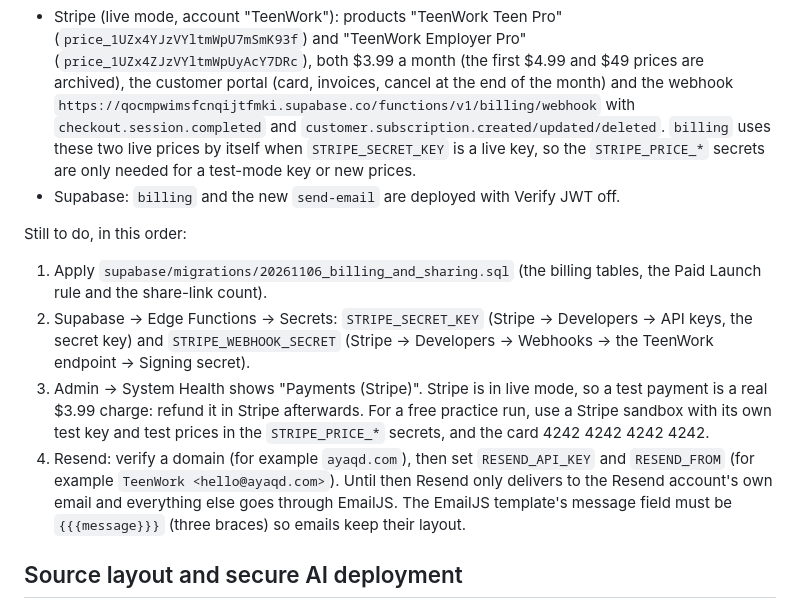
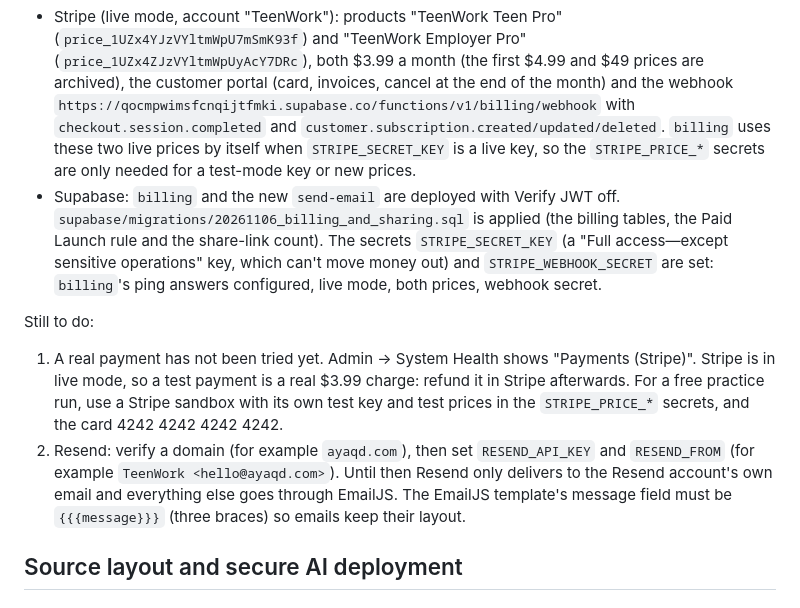
Before and after one commit to ayaqd570/TeenWork, a Markdown page: README.md, the part around one of its changes. Drawn GitHub-style.

Commit message:
README: billing tables and Stripe keys are set up; what is left
Co-Authored-By: Claude Fable 5.2 <noreply@anthropic.com>
Claude-Session: https://claude.ai/code/session_01DScwzMNKZM79VaEvZdWABe

```diff
--- a/README.md
+++ b/README.md
@@ -91,13 +91,11 @@ What is already set up (2026-11-09):
 
 - Stripe (live mode, account "TeenWork"): products "TeenWork Teen Pro" (`price_1UZx4YJzVYltmWpU7mSmK93f`) and "TeenWork Employer Pro" (`price_1UZx4ZJzVYltmWpUyAcY7DRc`), both $3.99 a month (the first $4.99 and $49 prices are archived), the customer portal (card, invoices, cancel at the end of the month) and the webhook `https://qocmpwimsfcnqijtfmki.supabase.co/functions/v1/billing/webhook` with `checkout.session.completed` and `customer.subscription.created/updated/deleted`. `billing` uses these two live prices by itself when `STRIPE_SECRET_KEY` is a live key, so the `STRIPE_PRICE_*` secrets are only needed for a test-mode key or new prices.
-- Supabase: `billing` and the new `send-email` are deployed with Verify JWT off.
+- Supabase: `billing` and the new `send-email` are deployed with Verify JWT off. `supabase/migrations/20261106_billing_and_sharing.sql` is applied (the billing tables, the Paid Launch rule and the share-link count). The secrets `STRIPE_SECRET_KEY` (a "Full access—except sensitive operations" key, which can't move money out) and `STRIPE_WEBHOOK_SECRET` are set: `billing`'s ping answers configured, live mode, both prices, webhook secret.
 
-Still to do, in this order:
+Still to do:
 
-1. Apply `supabase/migrations/20261106_billing_and_sharing.sql` (the billing tables, the Paid Launch rule and the share-link count).
-2. Supabase → Edge Functions → Secrets: `STRIPE_SECRET_KEY` (Stripe → Developers → API keys, the secret key) and `STRIPE_WEBHOOK_SECRET` (Stripe → Developers → Webhooks → the TeenWork endpoint → Signing secret).
-3. Admin → System Health shows "Payments (Stripe)". Stripe is in live mode, so a test payment is a real $3.99 charge: refund it in Stripe afterwards. For a free practice run, use a Stripe sandbox with its own test key and test prices in the `STRIPE_PRICE_*` secrets, and the card 4242 4242 4242 4242.
-4. Resend: verify a domain (for example `ayaqd.com`), then set `RESEND_API_KEY` and `RESEND_FROM` (for example `TeenWork <hello@ayaqd.com>`). Until then Resend only delivers to the Resend account's own email and everything else goes through EmailJS. The EmailJS template's message field must be `{{{message}}}` (three braces) so emails keep their layout.
+1. A real payment has not been tried yet. Admin → System Health shows "Payments (Stripe)". Stripe is in live mode, so a test payment is a real $3.99 charge: refund it in Stripe afterwards. For a free practice run, use a Stripe sandbox with its own test key and test prices in the `STRIPE_PRICE_*` secrets, and the card 4242 4242 4242 4242.
+2. Resend: verify a domain (for example `ayaqd.com`), then set `RESEND_API_KEY` and `RESEND_FROM` (for example `TeenWork <hello@ayaqd.com>`). Until then Resend only delivers to the Resend account's own email and everything else goes through EmailJS. The EmailJS template's message field must be `{{{message}}}` (three braces) so emails keep their layout.
 
 ## Source layout and secure AI deployment
 
```
Also changed, not shown: other parts of README.md (+1 -1 lines).
